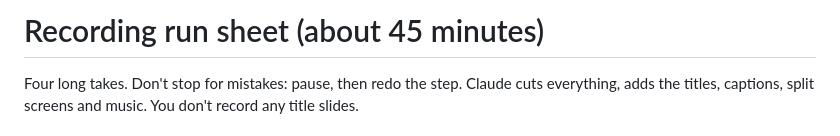
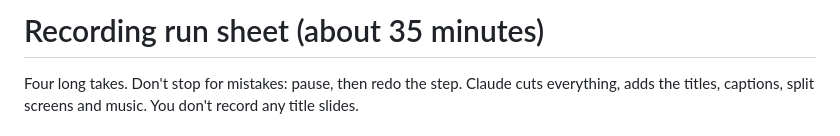
Before and after one commit to LimCharles/laile, a Markdown page: submission/video/run-sheet.md, the part around the change. Drawn GitHub-style.

Commit message:
Run sheet: about 35 minutes

```diff
--- a/submission/video/run-sheet.md
+++ b/submission/video/run-sheet.md
@@ -1,4 +1,4 @@
-# Recording run sheet (about 45 minutes)
+# Recording run sheet (about 35 minutes)
 
 Four long takes. Don't stop for mistakes: pause, then redo the step. Claude cuts everything,
 adds the titles, captions, split screens and music. You don't record any title slides.
```
